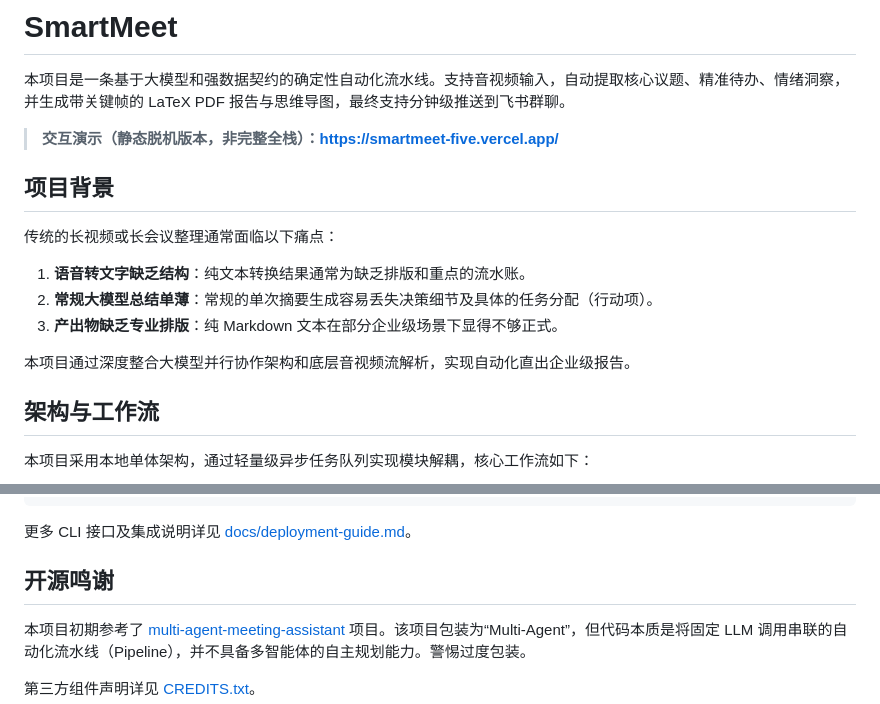
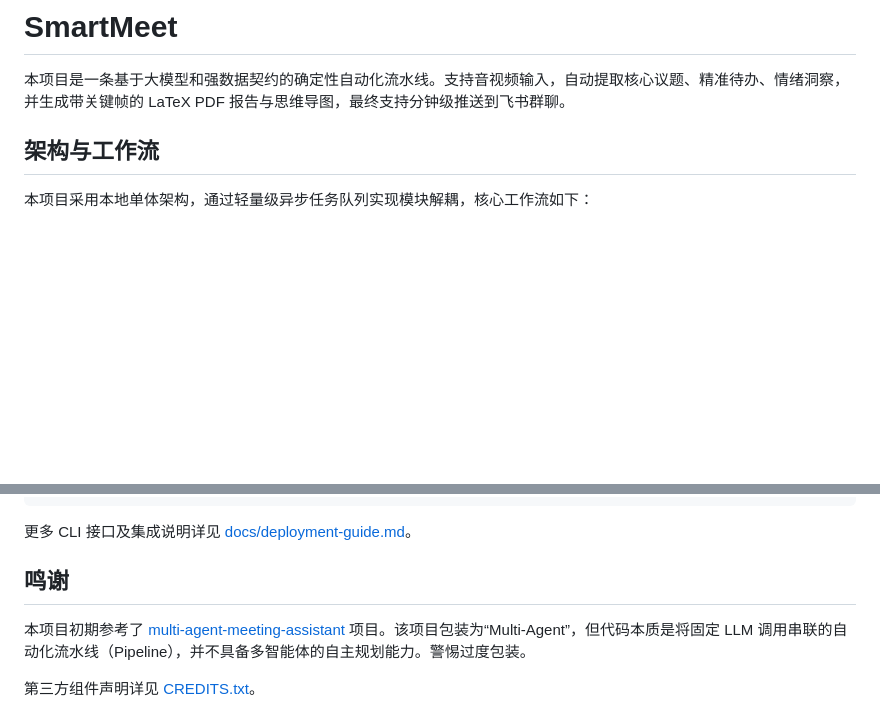
Before and after one commit to drfgjko/smartmeet-agent-suite, a Markdown page: README.md, 2 parts joined by grey strips. Drawn GitHub-style; blank space fills up the shorter version.

Commit message:
docs: 精简 README 结构并移除历史冗余内容
文档更新：
- 移除不再适用的静态脱机交互演示链接
- 删除长篇幅的“项目背景”章节以突出核心架构和工作流

Made-with: Gemini 3.1 Pro

````diff
--- a/README.md
+++ b/README.md
@@ -1,17 +1,6 @@
 # SmartMeet
 
 本项目是一条基于大模型和强数据契约的确定性自动化流水线。支持音视频输入，自动提取核心议题、精准待办、情绪洞察，并生成带关键帧的 LaTeX PDF 报告与思维导图，最终支持分钟级推送到飞书群聊。
-
->  **交互演示（静态脱机版本，非完整全栈）：[https://smartmeet-five.vercel.app/](https://smartmeet-five.vercel.app/)**
-
-## 项目背景
-
-传统的长视频或长会议整理通常面临以下痛点：
-1. **语音转文字缺乏结构**：纯文本转换结果通常为缺乏排版和重点的流水账。
-2. **常规大模型总结单薄**：常规的单次摘要生成容易丢失决策细节及具体的任务分配（行动项）。
-3. **产出物缺乏专业排版**：纯 Markdown 文本在部分企业级场景下显得不够正式。
-
-本项目通过深度整合大模型并行协作架构和底层音视频流解析，实现自动化直出企业级报告。
 
 ## 架构与工作流
 
@@ -91,7 +80,7 @@ conda run -n smartmeet python -m cli run "https://www.bilibili.com/video/BVxxxxx
 ```
 更多 CLI 接口及集成说明详见 [docs/deployment-guide.md](docs/deployment-guide.md)。
 
-## 开源鸣谢
+## 鸣谢
 
 本项目初期参考了 [multi-agent-meeting-assistant](https://github.com/bcefghj/multi-agent-meeting-assistant) 项目。该项目包装为“Multi-Agent”，但代码本质是将固定 LLM 调用串联的自动化流水线（Pipeline），并不具备多智能体的自主规划能力。警惕过度包装。
 
````
